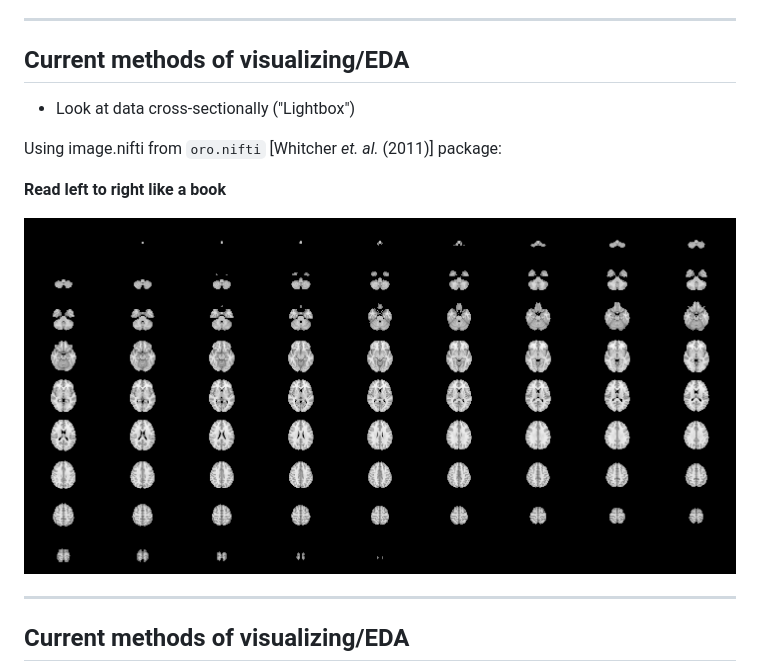
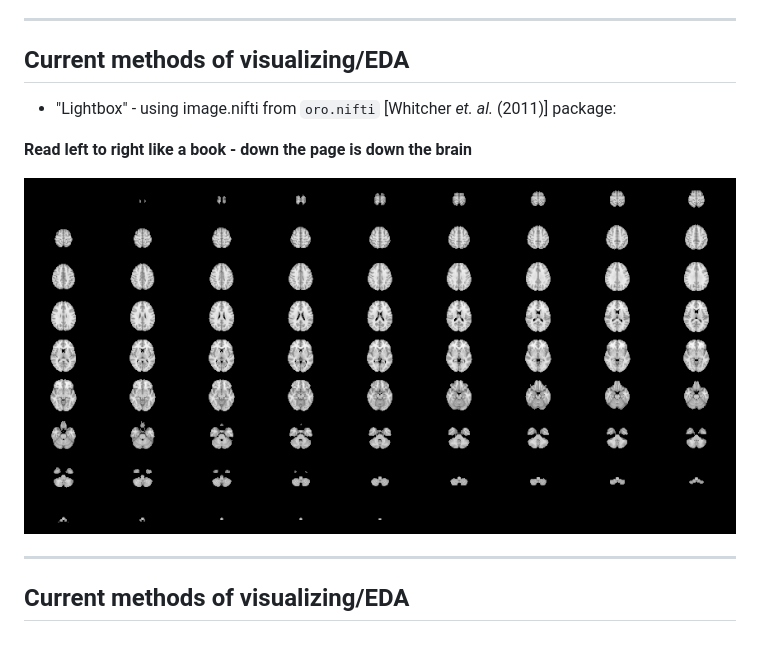
Before and after one commit to muschellij2/ENAR_2013_Talk, a Markdown page: ENAR_Visualization.md, the part around one of its changes. Rendered like a GitHub page; pictures changed too: figure/lightbox.png; blank space fills up the shorter version.

Commit message:
Changed Talk - need SMART IMAGE

```diff
--- a/ENAR_Visualization.md
+++ b/ENAR_Visualization.md
@@ -136,19 +143,15 @@ What kind of data do we have?
 
 
 ## Current methods of visualizing/EDA
+* "Lightbox" - using image.nifti from `oro.nifti`  [Whitcher _et. al._ (2011)] package:
+
+<span class="black"><b>Read left to right like a book - down the page is down the brain</b></span>
+
+![plot of chunk lightbox](figure/lightbox.png)
 
 <!---
 * Time series of individual voxels/regions of interest (ROI) <span class="black"><b>Keep 2D</b></span>
 -->
-* Look at data cross-sectionally ("Lightbox")
-
-
-Using image.nifti from `oro.nifti`  [Whitcher _et. al._ (2011)] package:
-
-<span class="black"><b>Read left to right like a book</b></span>
-
-![plot of chunk lightbox](figure/lightbox.png)
-
 
 ---
 
```
Also changed, not shown: other parts of ENAR_Visualization.md (+7 -0 lines), 6 other files.
